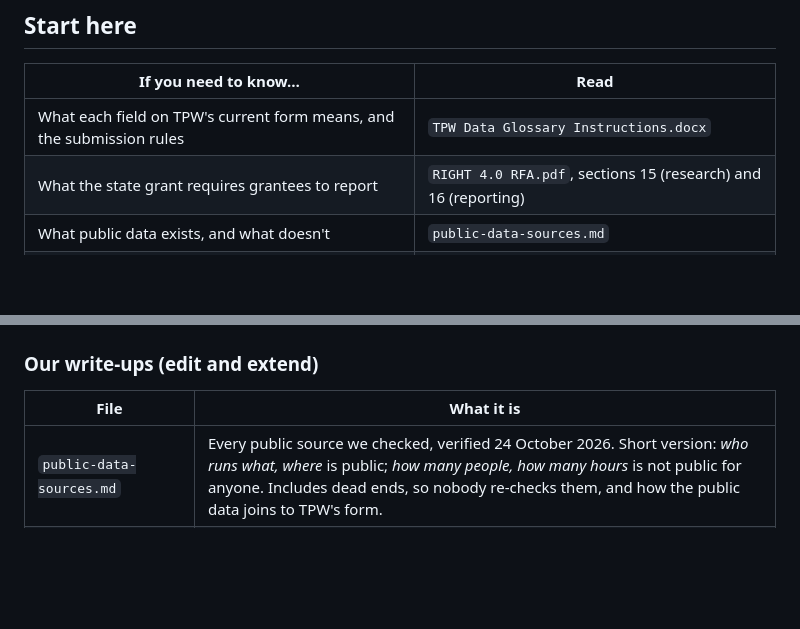
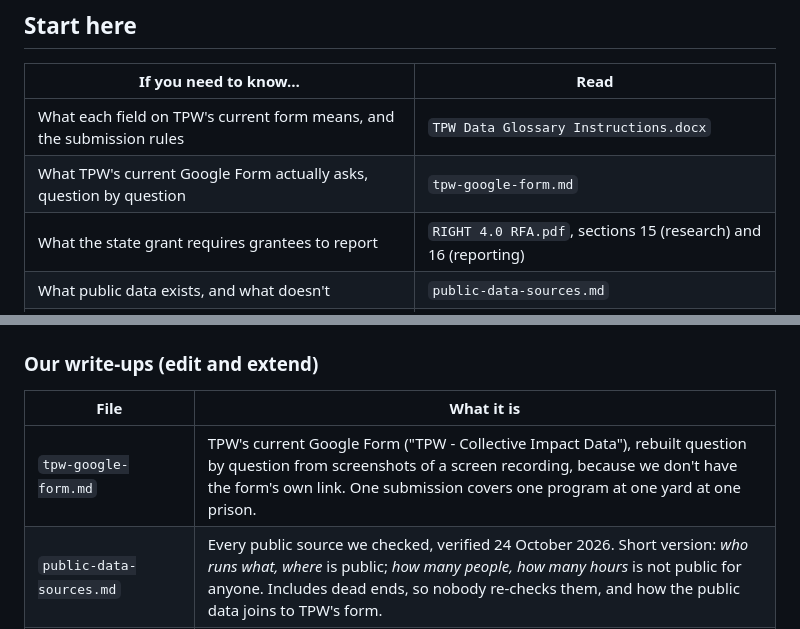
Before and after one commit to Avery2/tpw-hackathon, a Markdown page: docs/AGENTS.md, 2 parts joined by grey strips. Drawn GitHub-style; blank space fills up the shorter version.

Commit message:
docs: signpost the simulator and the Google Form copy in AGENTS.md
Co-Authored-By: Claude Opus 5.5 <noreply@anthropic.com>

```diff
--- a/docs/AGENTS.md
+++ b/docs/AGENTS.md
@@ -9,6 +9,7 @@ This folder holds two kinds of thing: **source documents** that came from TPW, C
 | If you need to know… | Read |
 |---|---|
 | What each field on TPW's current form means, and the submission rules | `TPW Data Glossary Instructions.docx` |
+| What TPW's current Google Form actually asks, question by question | `tpw-google-form.md` |
 | What the state grant requires grantees to report | `RIGHT 4.0 RFA.pdf`, sections 15 (research) and 16 (reporting) |
 | What public data exists, and what doesn't | `public-data-sources.md` |
 | What TPW says about itself publicly | `tpw-website-text/` |
@@ -31,6 +32,7 @@ This folder holds two kinds of thing: **source documents** that came from TPW, C
 
 | File | What it is |
 |---|---|
+| `tpw-google-form.md` | TPW's current Google Form ("TPW - Collective Impact Data"), rebuilt question by question from screenshots of a screen recording, because we don't have the form's own link. One submission covers one program at one yard at one prison. |
 | `public-data-sources.md` | Every public source we checked, verified 24 October 2026. Short version: *who runs what, where* is public; *how many people, how many hours* is not public for anyone. Includes dead ends, so nobody re-checks them, and how the public data joins to TPW's form. |
 | `kickoff-briefing.md` | What the hackathon pack and the kickoff video actually contain, including the video transcript, and what that implies for what we build. |
 | `right-4.0-application-example.md` | Page-by-page guide to the dummy filled application, and what's still missing from it. |
```
Also changed, not shown: AGENTS.md (+1 -0 lines).
